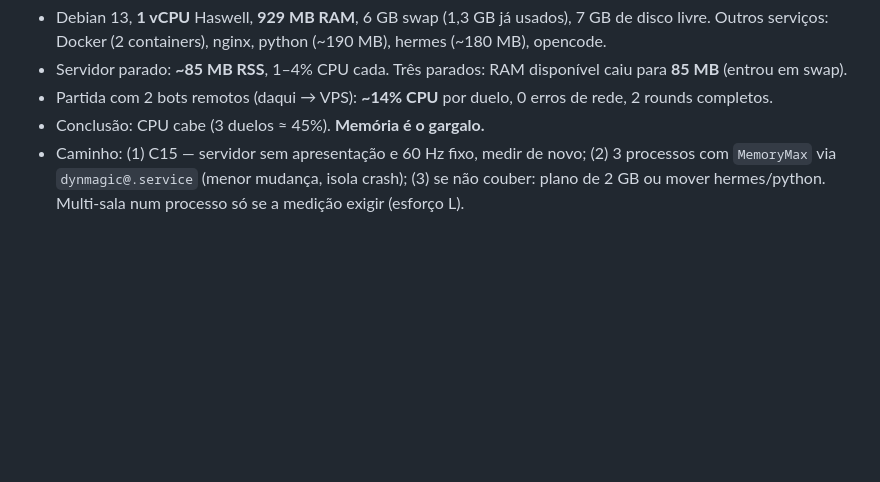
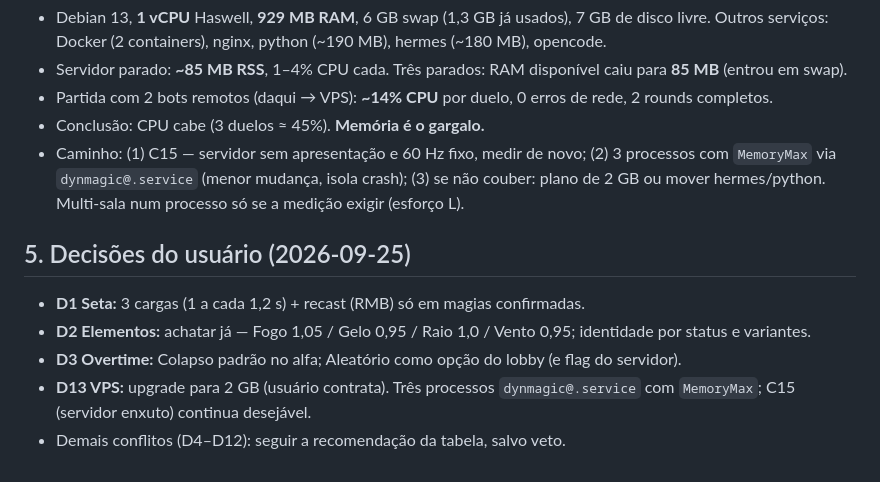
Before and after one commit to VSennaa/DynMagic, a Markdown page: docs/reviews/SYNTHESIS.md, the part around the change. GitHub-like rendering; blank space fills up the shorter version.

```diff
--- a/docs/reviews/SYNTHESIS.md
+++ b/docs/reviews/SYNTHESIS.md
@@ -58,3 +58,11 @@ Fontes: `claude-gdd.md` (design/GDD), `claude-ux.md` (UX e sensação), `codex-t
 - Partida com 2 bots remotos (daqui → VPS): **~14% CPU** por duelo, 0 erros de rede, 2 rounds completos.
 - Conclusão: CPU cabe (3 duelos ≈ 45%). **Memória é o gargalo.**
 - Caminho: (1) C15 — servidor sem apresentação e 60 Hz fixo, medir de novo; (2) 3 processos com `MemoryMax` via `dynmagic@.service` (menor mudança, isola crash); (3) se não couber: plano de 2 GB ou mover hermes/python. Multi-sala num processo só se a medição exigir (esforço L).
+
+## 5. Decisões do usuário (2026-09-25)
+
+- **D1 Seta:** 3 cargas (1 a cada 1,2 s) + recast (RMB) só em magias confirmadas.
+- **D2 Elementos:** achatar já — Fogo 1,05 / Gelo 0,95 / Raio 1,0 / Vento 0,95; identidade por status e variantes.
+- **D3 Overtime:** Colapso padrão no alfa; Aleatório como opção do lobby (e flag do servidor).
+- **D13 VPS:** upgrade para 2 GB (usuário contrata). Três processos `dynmagic@.service` com `MemoryMax`; C15 (servidor enxuto) continua desejável.
+- Demais conflitos (D4–D12): seguir a recomendação da tabela, salvo veto.
```
Also changed, not shown: docs/ROADMAP.md (+34 -0 lines).
